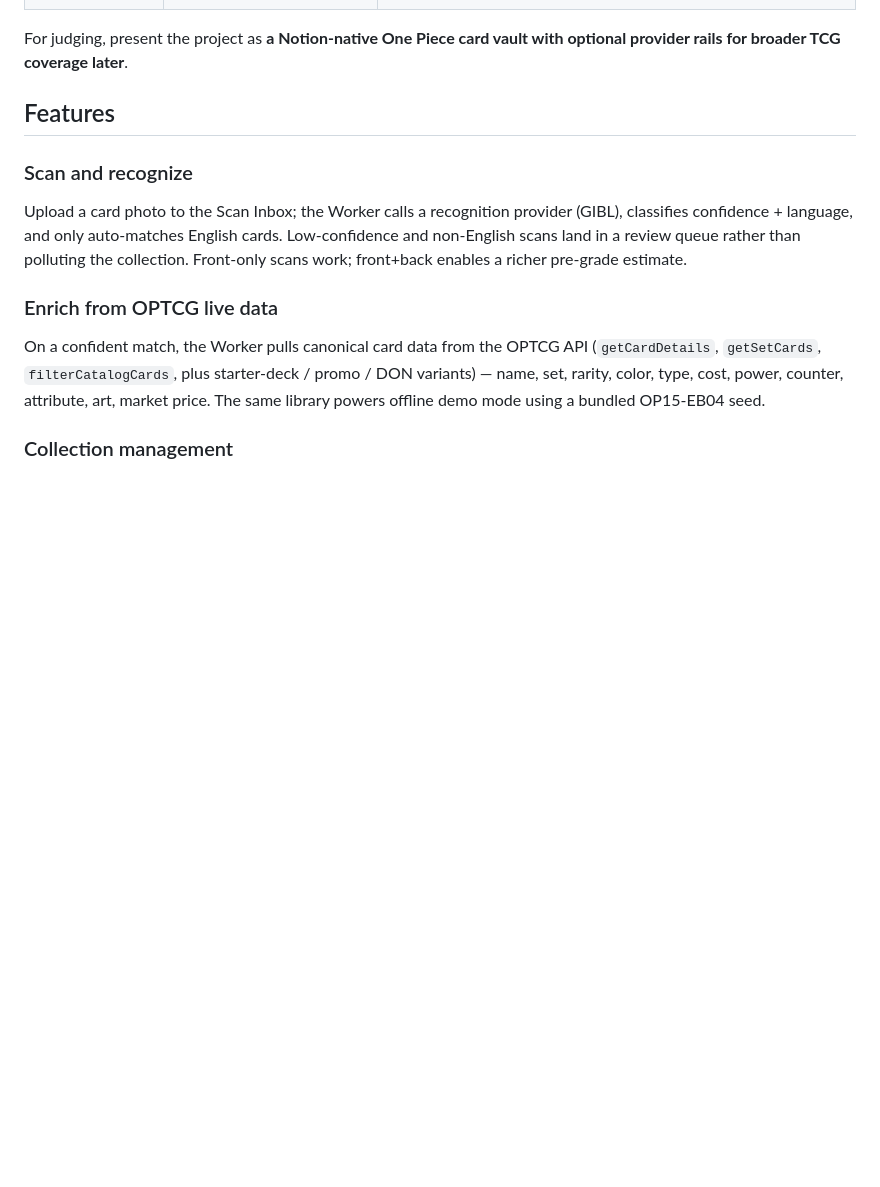
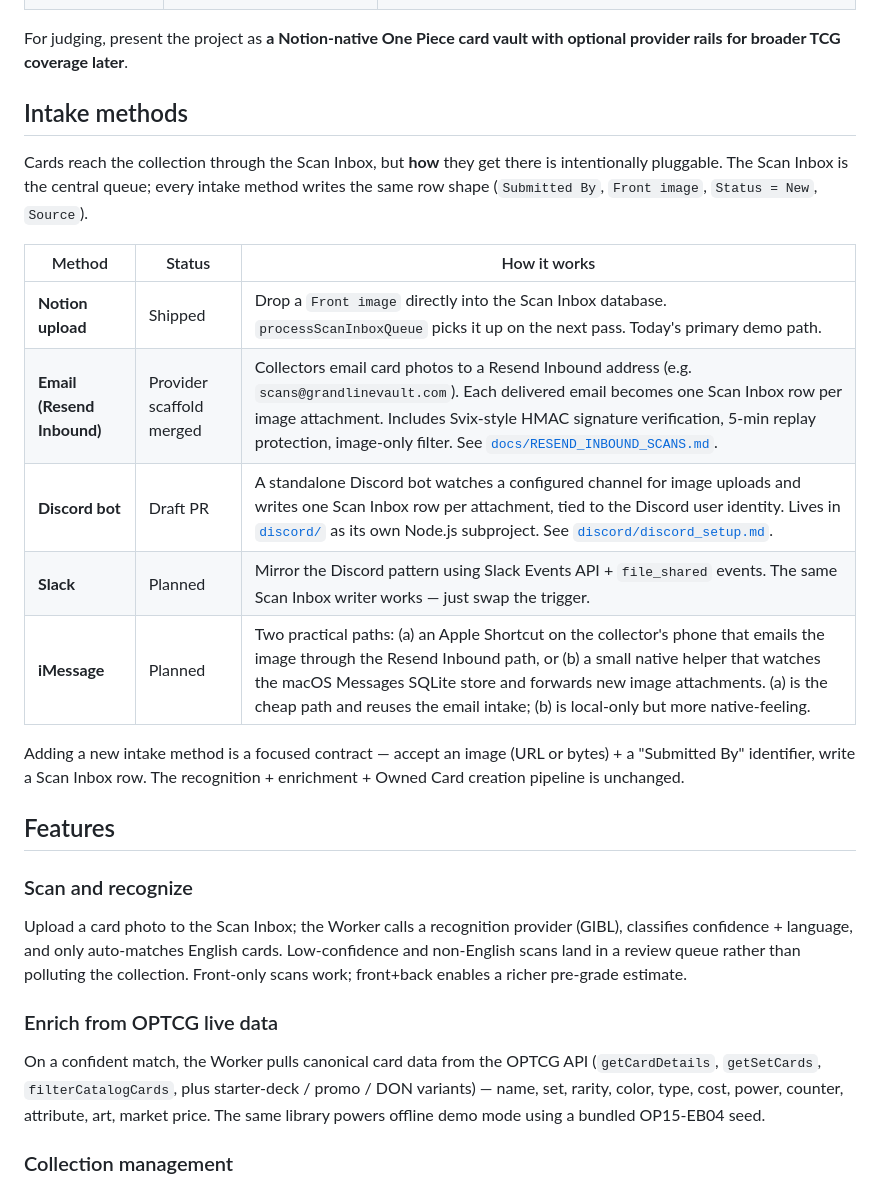
Before and after one commit to spenceryang/grandlinevault, a Markdown page: README.md, the part around the change. Drawn GitHub-style; blank space fills up the shorter version.

Commit message:
docs: document intake methods section in readme

```diff
--- a/README.md
+++ b/README.md
@@ -26,6 +26,20 @@ The repository now also contains provider libraries for adjacent expansion track
 | **PSA verification** | Provider scaffolds merged; awaiting authenticated docs access to fill in real endpoints | Cert verification, population report, auction prices, price guide, card facts, OAuth 2 password-grant — types and signatures in place; bodies throw not-implemented until the gated PSA docs are accessed and the real endpoint URLs are dropped in |
 
 For judging, present the project as **a Notion-native One Piece card vault with optional provider rails for broader TCG coverage later**.
+
+## Intake methods
+
+Cards reach the collection through the Scan Inbox, but **how** they get there is intentionally pluggable. The Scan Inbox is the central queue; every intake method writes the same row shape (`Submitted By`, `Front image`, `Status = New`, `Source`).
+
+| Method | Status | How it works |
+|---|---|---|
+| **Notion upload** | Shipped | Drop a `Front image` directly into the Scan Inbox database. `processScanInboxQueue` picks it up on the next pass. Today's primary demo path. |
+| **Email (Resend Inbound)** | Provider scaffold merged | Collectors email card photos to a Resend Inbound address (e.g. `scans@grandlinevault.com`). Each delivered email becomes one Scan Inbox row per image attachment. Includes Svix-style HMAC signature verification, 5-min replay protection, image-only filter. See [`docs/RESEND_INBOUND_SCANS.md`](./docs/RESEND_INBOUND_SCANS.md). |
+| **Discord bot** | Draft PR | A standalone Discord bot watches a configured channel for image uploads and writes one Scan Inbox row per attachment, tied to the Discord user identity. Lives in [`discord/`](./discord/) as its own Node.js subproject. See [`discord/discord_setup.md`](./discord/discord_setup.md). |
+| **Slack** | Planned | Mirror the Discord pattern using Slack Events API + `file_shared` events. The same Scan Inbox writer works — just swap the trigger. |
+| **iMessage** | Planned | Two practical paths: (a) an Apple Shortcut on the collector's phone that emails the image through the Resend Inbound path, or (b) a small native helper that watches the macOS Messages SQLite store and forwards new image attachments. (a) is the cheap path and reuses the email intake; (b) is local-only but more native-feeling. |
+
+Adding a new intake method is a focused contract — accept an image (URL or bytes) + a "Submitted By" identifier, write a Scan Inbox row. The recognition + enrichment + Owned Card creation pipeline is unchanged.
 
 ## Features
 
```
